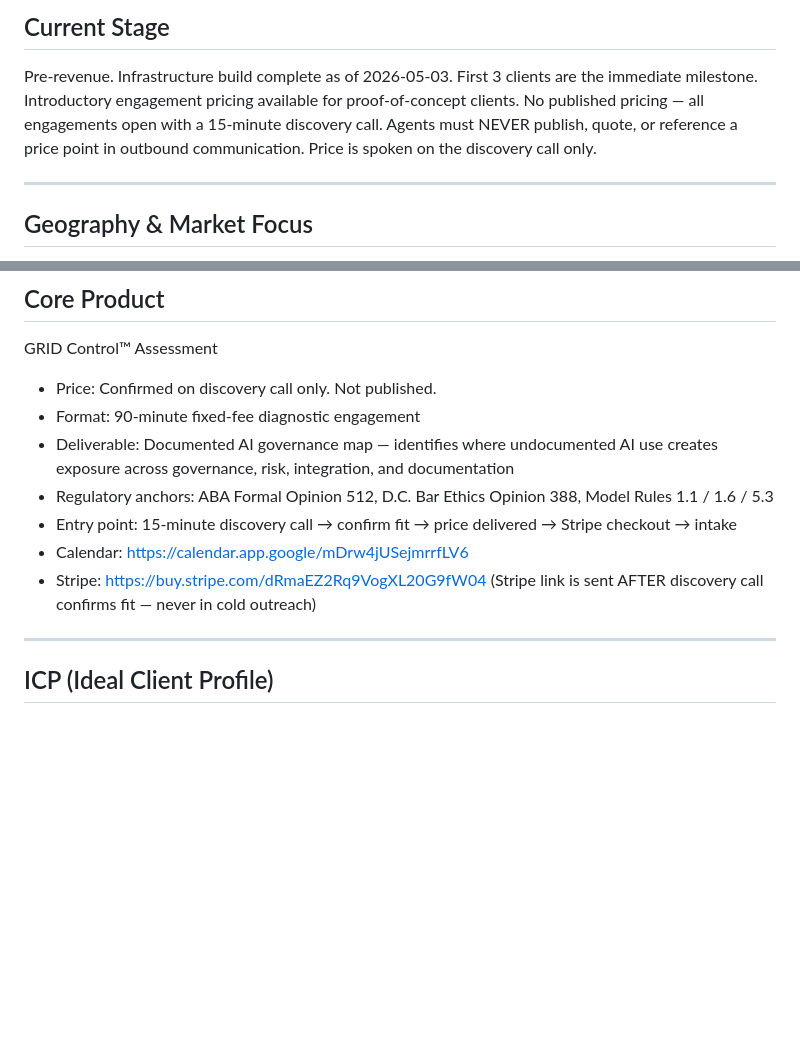
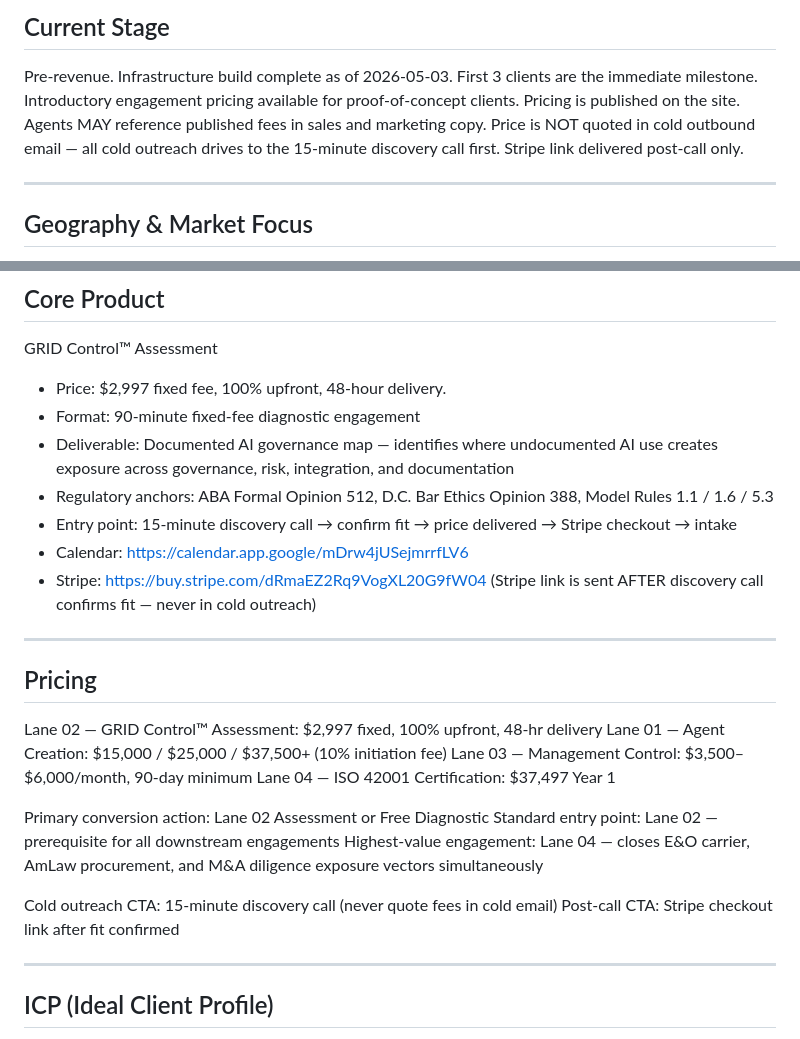
Before and after one commit to robertmcq/mcq-ventures-core, a Markdown page: .agents/product-marketing-context.md, 2 parts joined by grey strips. Drawn GitHub-style; blank space fills up the shorter version.

Commit message:
docs: add pricing lanes v1.2 — site pricing now public 2026-05-03
https://claude.ai/code/session_01CqXFK1nscMnLtixrfpRP6h

```diff
--- a/.agents/product-marketing-context.md
+++ b/.agents/product-marketing-context.md
@@ -11,11 +11,10 @@ Pre-revenue. Infrastructure build complete as of 2026-05-03.
 First 3 clients are the immediate milestone.
 Introductory engagement pricing available for proof-of-concept
 clients.
-No published pricing — all engagements open with a 15-minute
-discovery call.
-Agents must NEVER publish, quote, or reference a price point
-in outbound communication. Price is spoken on the discovery
-call only.
+Pricing is published on the site. Agents MAY reference published
+fees in sales and marketing copy. Price is NOT quoted in cold
+outbound email — all cold outreach drives to the 15-minute
+discovery call first. Stripe link delivered post-call only.
 
 ---
 
@@ -57,7 +56,7 @@ Infrastructure:
 ## Core Product
 
 GRID Control™ Assessment
-- Price: Confirmed on discovery call only. Not published.
+- Price: $2,997 fixed fee, 100% upfront, 48-hour delivery.
 - Format: 90-minute fixed-fee diagnostic engagement
 - Deliverable: Documented AI governance map — identifies where
   undocumented AI use creates exposure across governance, risk,
@@ -70,6 +69,23 @@ GRID Control™ Assessment
 - Stripe: https://buy.stripe.com/dRmaEZ2Rq9VogXL20G9fW04
   (Stripe link is sent AFTER discovery call confirms fit —
   never in cold outreach)
+
+---
+
+## Pricing
+
+Lane 02 — GRID Control™ Assessment: $2,997 fixed, 100% upfront, 48-hr delivery
+Lane 01 — Agent Creation: $15,000 / $25,000 / $37,500+ (10% initiation fee)
+Lane 03 — Management Control: $3,500–$6,000/month, 90-day minimum
+Lane 04 — ISO 42001 Certification: $37,497 Year 1
+
+Primary conversion action: Lane 02 Assessment or Free Diagnostic
+Standard entry point: Lane 02 — prerequisite for all downstream engagements
+Highest-value engagement: Lane 04 — closes E&O carrier, AmLaw procurement,
+  and M&A diligence exposure vectors simultaneously
+
+Cold outreach CTA: 15-minute discovery call (never quote fees in cold email)
+Post-call CTA: Stripe checkout link after fit confirmed
 
 ---
 
```
Also changed, not shown: other parts of .agents/product-marketing-context.md (+1 -1 lines).
